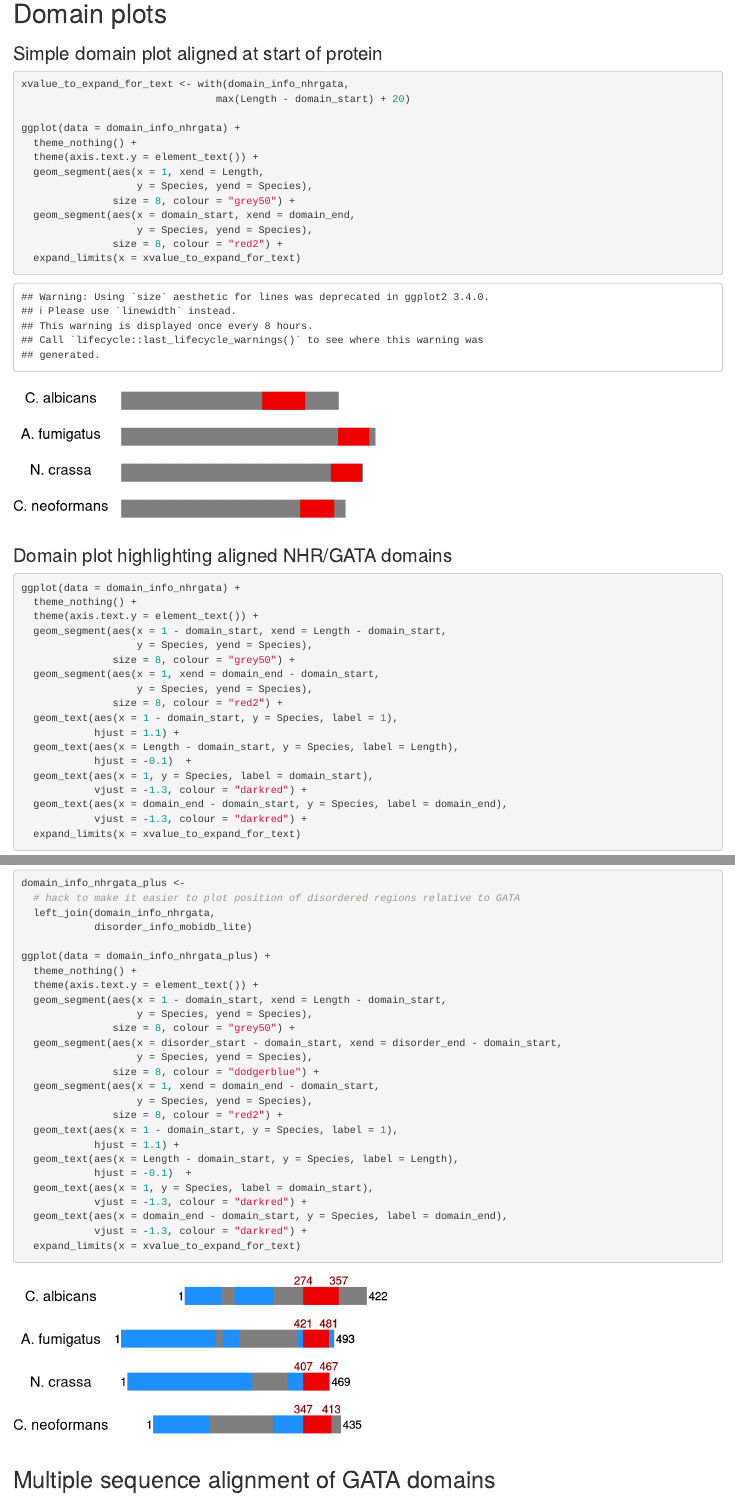
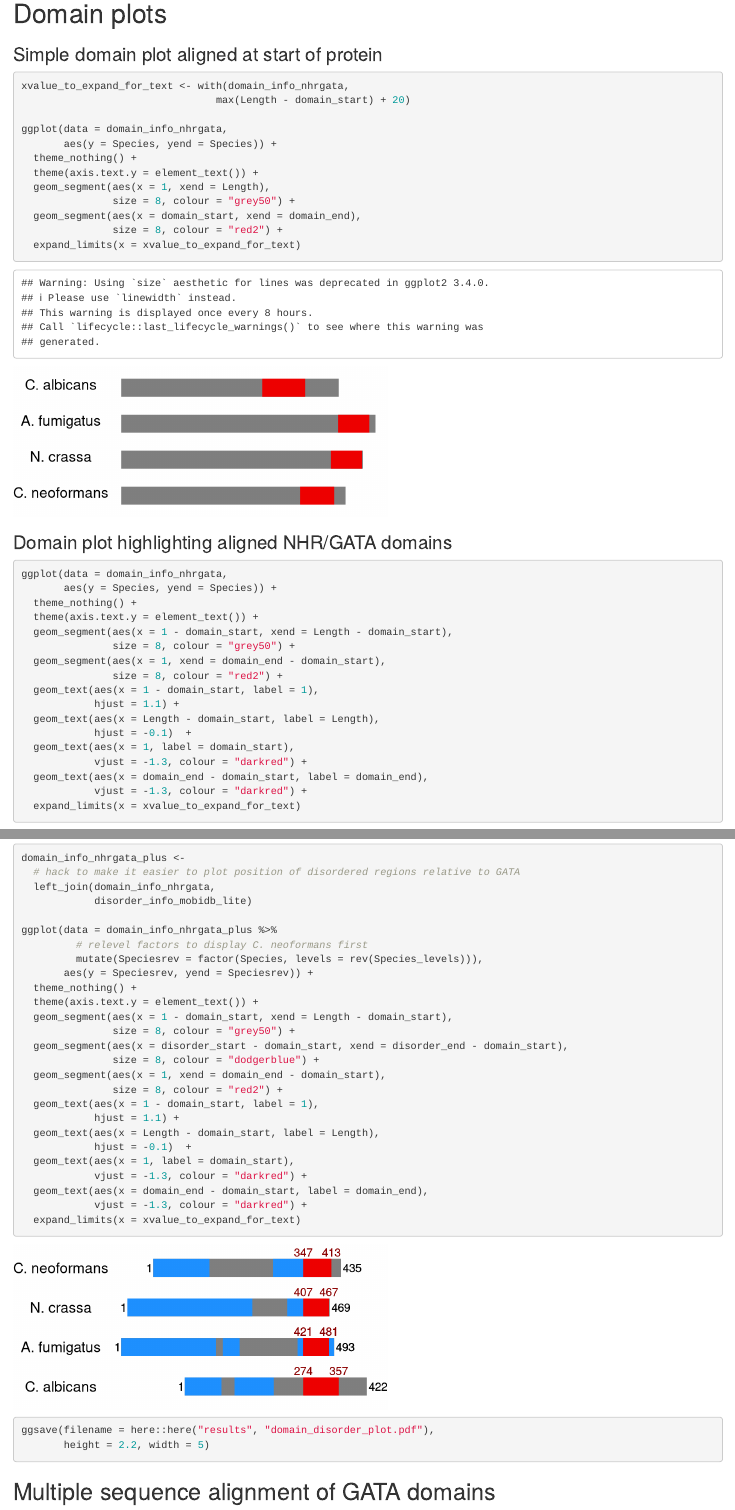
Before and after one commit to ewallace/Gat201homology_2022, an R Markdown document (src/four_homologs_domains_GATAmsa.Rmd): the page in a window 1100 px wide, from 2170 px down before the commit and from 2240 px down after it, so that both start at the same text, and a second part further down, joined at a grey line. Rendered offline with R 4.5, knitr and Pandoc, with nearby package versions; some code elsewhere in the file could not run offline.

Commit message:
draft plots, sequence order, composite

````diff
--- a/src/four_homologs_domains_GATAmsa.Rmd
+++ b/src/four_homologs_domains_GATAmsa.Rmd
@@ -97,14 +101,13 @@ disorder_info_mobidb_lite
 xvalue_to_expand_for_text <- with(domain_info_nhrgata,
                                 max(Length - domain_start) + 20)
 
-ggplot(data = domain_info_nhrgata) +
+ggplot(data = domain_info_nhrgata,
+       aes(y = Species, yend = Species)) +
   theme_nothing() +
   theme(axis.text.y = element_text()) +
-  geom_segment(aes(x = 1, xend = Length,
-                   y = Species, yend = Species),
+  geom_segment(aes(x = 1, xend = Length),
                size = 8, colour = "grey50") +
-  geom_segment(aes(x = domain_start, xend = domain_end,
-                   y = Species, yend = Species),
+  geom_segment(aes(x = domain_start, xend = domain_end),
                size = 8, colour = "red2") +
   expand_limits(x = xvalue_to_expand_for_text)
 ```
@@ -112,55 +115,57 @@ ggplot(data = domain_info_nhrgata) +
 ### Domain plot highlighting aligned NHR/GATA domains
 
 ```{r domain_plot, fig.height = 2.4, fig.width = 5}
-ggplot(data = domain_info_nhrgata) +
+ggplot(data = domain_info_nhrgata,
+       aes(y = Species, yend = Species)) +
   theme_nothing() +
   theme(axis.text.y = element_text()) +
-  geom_segment(aes(x = 1 - domain_start, xend = Length - domain_start,
-                   y = Species, yend = Species),
+  geom_segment(aes(x = 1 - domain_start, xend = Length - domain_start),
                size = 8, colour = "grey50") +
-  geom_segment(aes(x = 1, xend = domain_end - domain_start,
-                   y = Species, yend = Species),
+  geom_segment(aes(x = 1, xend = domain_end - domain_start),
                size = 8, colour = "red2") +
-  geom_text(aes(x = 1 - domain_start, y = Species, label = 1),
+  geom_text(aes(x = 1 - domain_start, label = 1),
             hjust = 1.1) +
-  geom_text(aes(x = Length - domain_start, y = Species, label = Length),
+  geom_text(aes(x = Length - domain_start, label = Length),
             hjust = -0.1)  +
-  geom_text(aes(x = 1, y = Species, label = domain_start),
+  geom_text(aes(x = 1, label = domain_start),
             vjust = -1.3, colour = "darkred") +
-  geom_text(aes(x = domain_end - domain_start, y = Species, label = domain_end),
+  geom_text(aes(x = domain_end - domain_start, label = domain_end),
             vjust = -1.3, colour = "darkred") +
   expand_limits(x = xvalue_to_expand_for_text)
 ```
 
 ### Plot highlighting NHR/GATA domains and including disordered regions
 
-```{r domain_disorder_plot, fig.height = 2.4, fig.width = 5}
+```{r domain_disorder_plot, fig.height = 2.2, fig.width = 5}
 domain_info_nhrgata_plus <-
   # hack to make it easier to plot position of disordered regions relative to GATA
   left_join(domain_info_nhrgata,
             disorder_info_mobidb_lite)
 
-ggplot(data = domain_info_nhrgata_plus) +
+ggplot(data = domain_info_nhrgata_plus %>%
+         # relevel factors to display C. neoformans first
+         mutate(Speciesrev = factor(Species, levels = rev(Species_levels))),
+       aes(y = Speciesrev, yend = Speciesrev)) +
   theme_nothing() +
   theme(axis.text.y = element_text()) +
-  geom_segment(aes(x = 1 - domain_start, xend = Length - domain_start,
-                   y = Species, yend = Species),
+  geom_segment(aes(x = 1 - domain_start, xend = Length - domain_start),
                size = 8, colour = "grey50") +
-  geom_segment(aes(x = disorder_start - domain_start, xend = disorder_end - domain_start,
-                   y = Species, yend = Species),
+  geom_segment(aes(x = disorder_start - domain_start, xend = disorder_end - domain_start),
                size = 8, colour = "dodgerblue") +
-  geom_segment(aes(x = 1, xend = domain_end - domain_start,
-                   y = Species, yend = Species),
+  geom_segment(aes(x = 1, xend = domain_end - domain_start),
                size = 8, colour = "red2") +
-  geom_text(aes(x = 1 - domain_start, y = Species, label = 1),
+  geom_text(aes(x = 1 - domain_start, label = 1),
             hjust = 1.1) +
-  geom_text(aes(x = Length - domain_start, y = Species, label = Length),
+  geom_text(aes(x = Length - domain_start, label = Length),
             hjust = -0.1)  +
-  geom_text(aes(x = 1, y = Species, label = domain_start),
+  geom_text(aes(x = 1, label = domain_start),
             vjust = -1.3, colour = "darkred") +
-  geom_text(aes(x = domain_end - domain_start, y = Species, label = domain_end),
+  geom_text(aes(x = domain_end - domain_start, label = domain_end),
             vjust = -1.3, colour = "darkred") +
   expand_limits(x = xvalue_to_expand_for_text)
+
+ggsave(filename = here::here("results", "domain_disorder_plot.pdf"),
+       height = 2.2, width = 5)
 ```
 
 ## Multiple sequence alignment of GATA domains
````
Also changed, not shown: results/domain_disorder_plot.pdf (added), results/ggmsa_nhrgata.pdf (added), src/four_homologs_domains_GATAmsa.html, src/four_homologs_domains_GATAmsa.Rmd (31 more changed lines), 2 other files.
